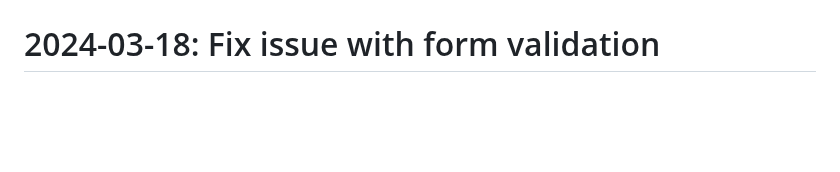
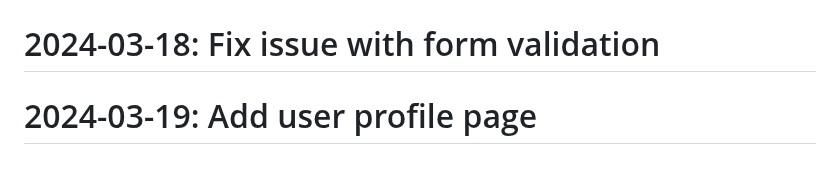
Before and after one commit to Javadlavaei/django-blog-platform, a Markdown page: README.md, the part around the change. Drawn GitHub-style; blank space fills up the shorter version.

Commit message:
Add user profile page

```diff
--- a/README.md
+++ b/README.md
@@ -109,3 +109,4 @@
 # 2024-02-29: Update settings for production
 # 2024-03-13: Add admin customization
 # 2024-03-18: Fix issue with form validation
+# 2024-03-19: Add user profile page
```
